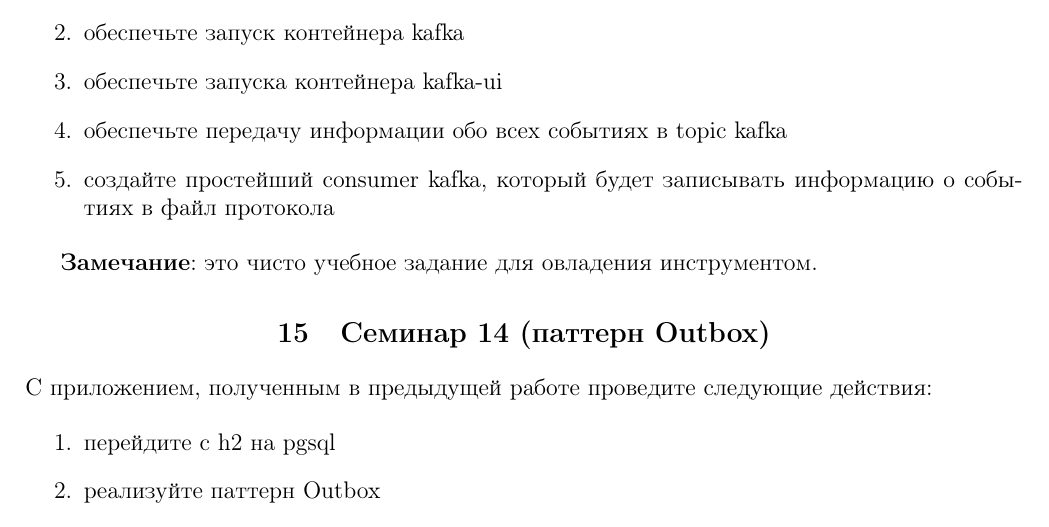
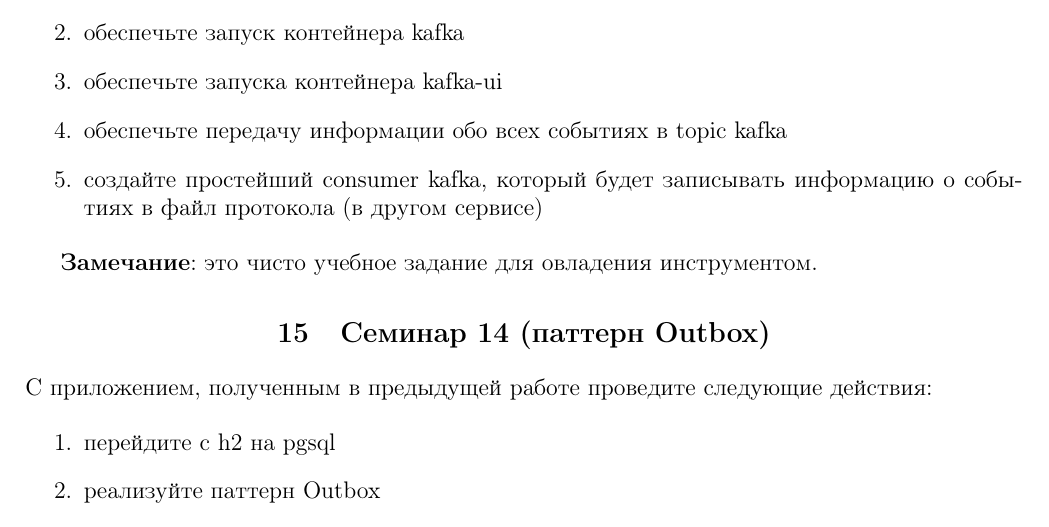
Before and after one commit to rscprof/java_course, a LaTeX document (problems/problems.tex): part of page 34 of 35, cut so that both start at the same text. Compiled offline with pdfLaTeX.

Commit message:
update of kafka

```diff
--- a/problems/problems.tex
+++ b/problems/problems.tex
@@ -1148,7 +1148,7 @@ Sealed-класс \texttt{AnalysisResult}:
     \item обеспечьте запуска контейнера kafka-ui
     \item обеспечьте передачу информации обо всех событиях в topic kafka
     \item создайте простейший consumer kafka, который будет записывать информацию о событиях в
-    файл протокола
+    файл протокола (в другом сервисе)
 \end{enumerate}
 
 \textbf{Замечание}: это чисто учебное задание для овладения инструментом.
```
